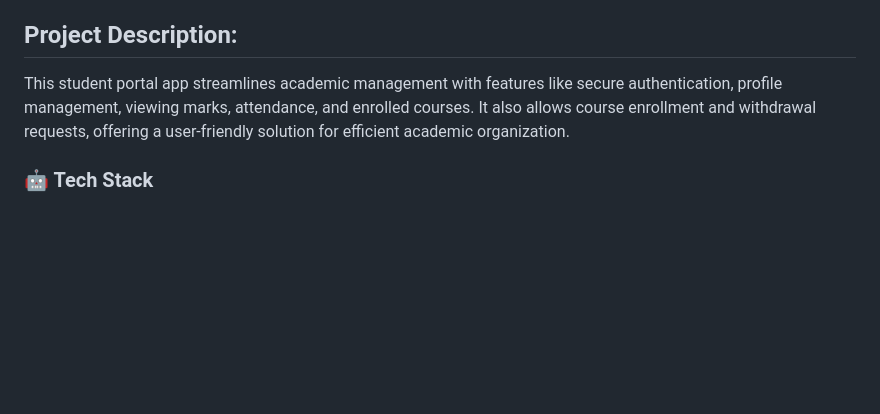
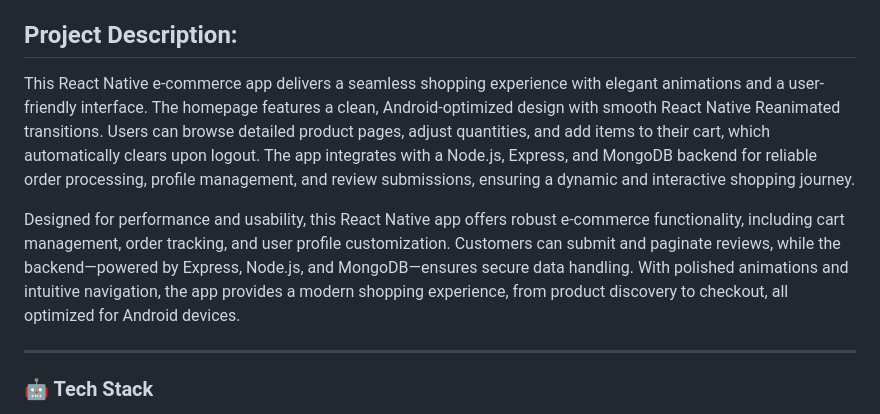
Before and after one commit to BazilSuhail/DiObral-Mobile-App, a Markdown page: README.md, the part around the change printed below. Drawn GitHub-style; blank space fills up the shorter version.

```diff
--- a/README.md
+++ b/README.md
@@ -5,5 +10,9 @@ Texleath, an e-commerce platform developed for high-quality clothing sales, manu
 ## Project Description:
-This student portal app streamlines academic management with features like secure authentication, profile management, viewing marks, attendance, and enrolled courses. It also allows course enrollment and withdrawal requests, offering a user-friendly solution for efficient academic organization.
+This React Native e-commerce app delivers a seamless shopping experience with elegant animations and a user-friendly interface. The homepage features a clean, Android-optimized design with smooth React Native Reanimated transitions. Users can browse detailed product pages, adjust quantities, and add items to their cart, which automatically clears upon logout. The app integrates with a Node.js, Express, and MongoDB backend for reliable order processing, profile management, and review submissions, ensuring a dynamic and interactive shopping journey.
+
+Designed for performance and usability, this React Native app offers robust e-commerce functionality, including cart management, order tracking, and user profile customization. Customers can submit and paginate reviews, while the backend—powered by Express, Node.js, and MongoDB—ensures secure data handling. With polished animations and intuitive navigation, the app provides a modern shopping experience, from product discovery to checkout, all optimized for Android devices.
+
+---
 
 ### 🤖 Tech Stack
 <a href="#">
```
Also changed, not shown: other parts of README.md (+26 -9 lines).
